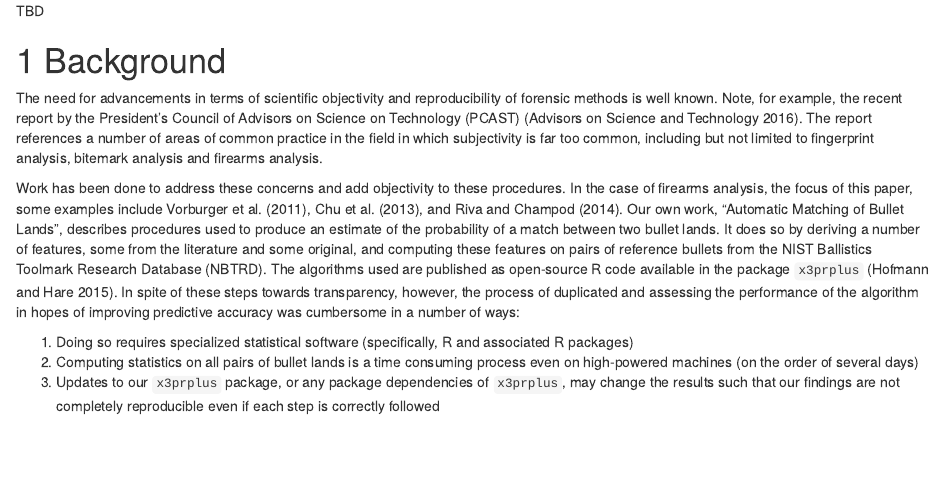
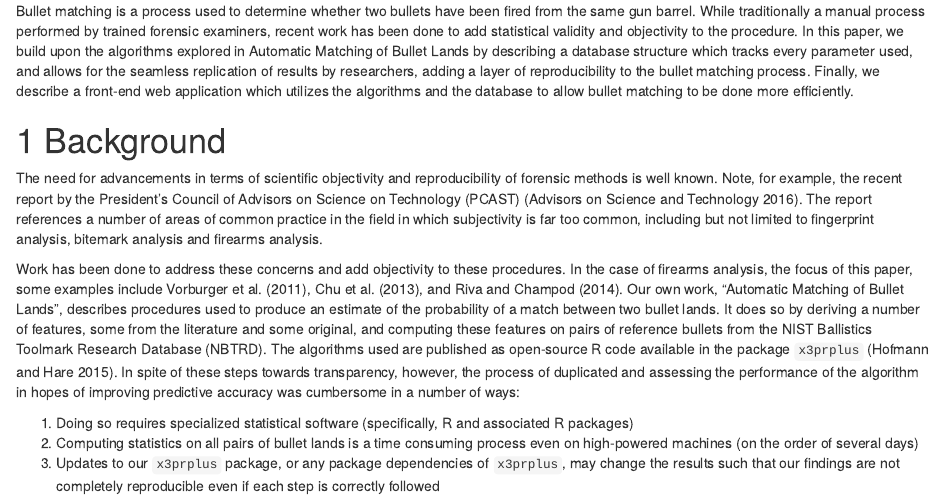
Before and after one commit to erichare/dissertation, an R Markdown document (04-bullets2.Rmd): the page in a window 1100 px wide, from its top. Rendered offline with R 4.5, knitr and Pandoc, with nearby package versions; drawn as R Markdown's standard HTML page in place of the format the file asks for; some code elsewhere in the file could not run offline.

Commit message:
Write the abstract for paper2

```diff
--- a/04-bullets2.Rmd
+++ b/04-bullets2.Rmd
@@ -9,7 +9,7 @@ Eric Hare, Heike Hofmann, Alicia Carriquiry
 
 \end{center}
 
-TBD
+Bullet matching is a process used to determine whether two bullets have been fired from the same gun barrel. While traditionally a manual process performed by trained forensic examiners, recent work has been done to add statistical validity and objectivity to the procedure. In this paper, we build upon the algorithms explored in Automatic Matching of Bullet Lands by describing a database structure which tracks every parameter used, and allows for the seamless replication of results by researchers, adding a layer of reproducibility to the bullet matching process. Finally, we describe a front-end web application which utilizes the algorithms and the database to allow bullet matching to be done more efficiently.
 
 \newpage
 
```
